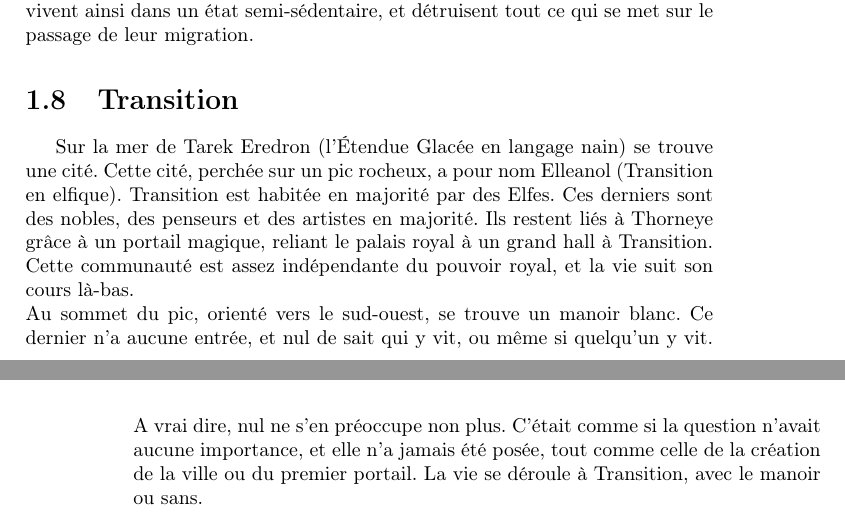
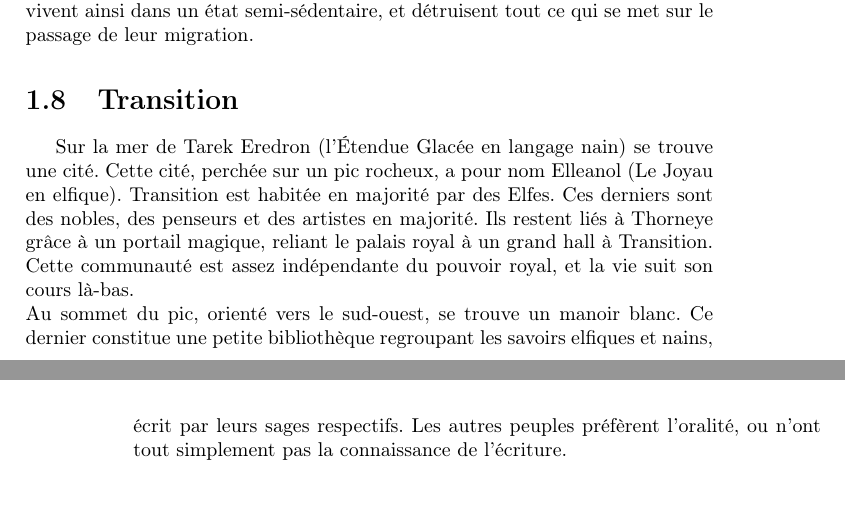
Before and after one commit to nobrakal/crearemundum, a LaTeX book (CreareMundum/Creare_Mundum.tex, which reads CreareMundum/src/racial/geographie.tex): two parts of pages 13 and 14 of 81, joined at a grey line, cut so that both start at the same text. Compiled offline with pdfLaTeX.

Commit message:
Rectifications sur Transition

```diff
--- a/CreareMundum/src/racial/geographie.tex
+++ b/CreareMundum/src/racial/geographie.tex
@@ -21,6 +21,6 @@ Rinam est une île quasi-déserte, sèche et aride. Quelques buissons y poussent
 \section{Les Territoires Nalfein}
 Au sud de Thargelon, la race des Nalfein prospère et s'étend de plus en plus, envahissant les territoires des hommes et ravageant leurs terres. Les Nalfein, agressifs par nature, vivent en société régie par une sorte d'esprit de communauté, sans chef apparent. Ils agissent d'un commun accord pour le bien de leur race, et la vie d'un individu ne vaut rien si son sacrifice permet d'en sauver deux. Les Nalfein vivent dans des abris primitifs, organisés en cercles concentriques autour d'une place, ce qui fait ressembler leurs campements à des parodies de villages organisés. Les abris sont construits avec les matériaux disponibles sur place, et quand une région manque de ressources, les Nalfein se déplacent. Ils vivent ainsi dans un état semi-sédentaire, et détruisent tout ce qui se met sur le passage de leur migration.
 \section{Transition}
-Sur la mer de Tarek Eredron (l'Étendue Glacée en langage nain) se trouve une cité. Cette cité, perchée sur un pic rocheux, a pour nom Elleanol (Transition en elfique). Transition est habitée en majorité par des Elfes. Ces derniers sont des nobles, des penseurs et des artistes en majorité. Ils restent liés à Thorneye grâce à un portail magique, reliant le palais royal à un grand hall à Transition. Cette communauté est assez indépendante du pouvoir royal, et la vie suit son cours là-bas.
+Sur la mer de Tarek Eredron (l'Étendue Glacée en langage nain) se trouve une cité. Cette cité, perchée sur un pic rocheux, a pour nom Elleanol (Le Joyau en elfique). Transition est habitée en majorité par des Elfes. Ces derniers sont des nobles, des penseurs et des artistes en majorité. Ils restent liés à Thorneye grâce à un portail magique, reliant le palais royal à un grand hall à Transition. Cette communauté est assez indépendante du pouvoir royal, et la vie suit son cours là-bas.
 \newline
-Au sommet du pic, orienté vers le sud-ouest, se trouve un manoir blanc. Ce dernier n'a aucune entrée, et nul de sait qui y vit, ou même si quelqu'un y vit. A vrai dire, nul ne s'en préoccupe non plus. C'était comme si la question n'avait aucune importance, et elle n'a jamais été posée, tout comme celle de la création de la ville ou du premier portail. La vie se déroule à Transition, avec le manoir ou sans.
+Au sommet du pic, orienté vers le sud-ouest, se trouve un manoir blanc. Ce dernier constitue une petite bibliothèque regroupant les savoirs elfiques et nains, écrit par leurs sages respectifs. Les autres peuples préfèrent l'oralité, ou n'ont tout simplement pas la connaissance de l'écriture.
```
